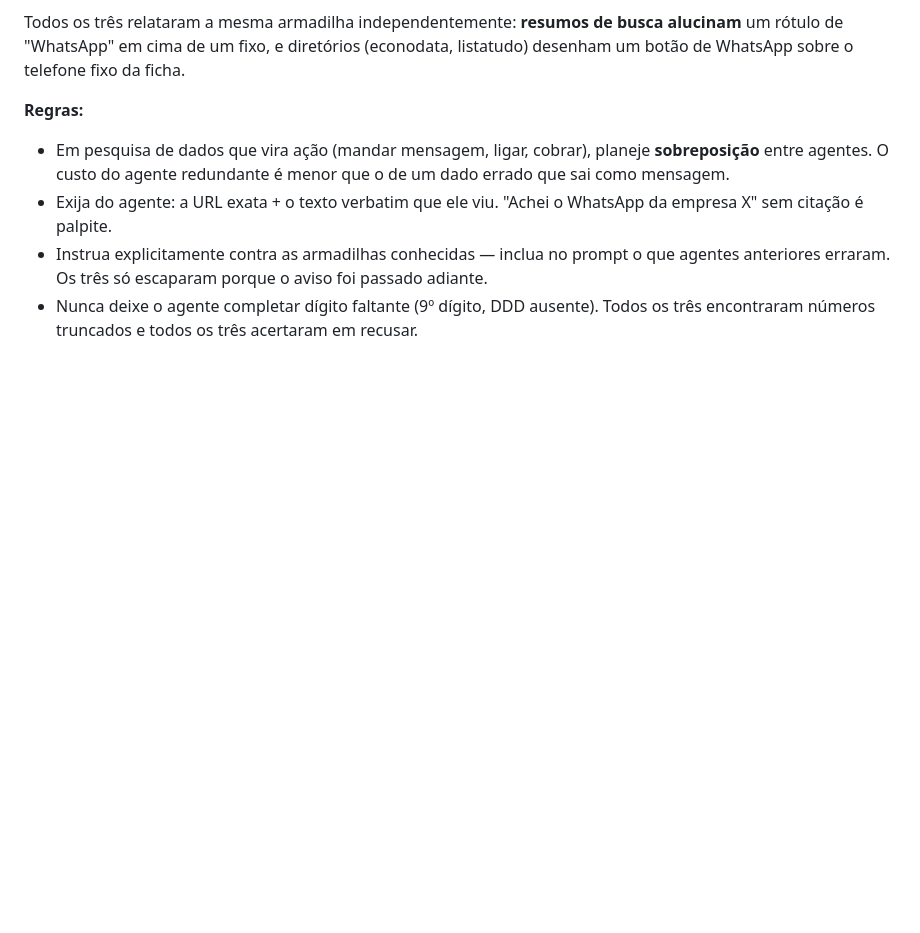
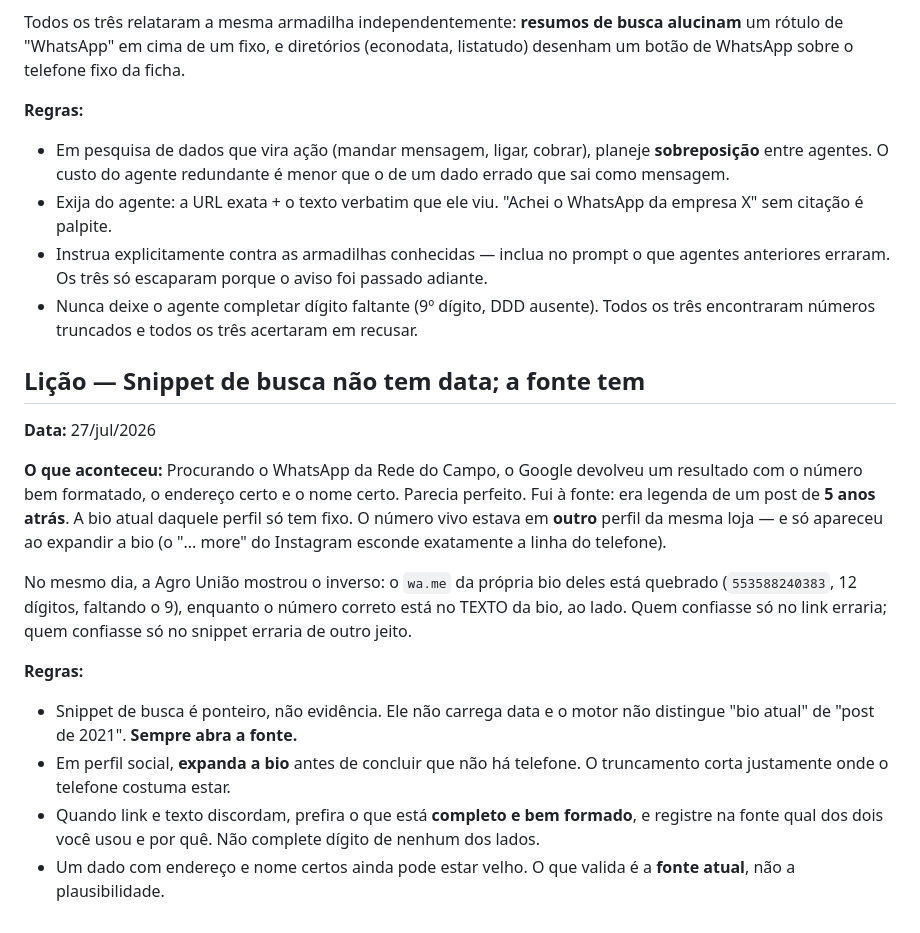
Before and after one commit to stefanogebara/roca, a Markdown page: tasks/lessons.md, the part around the change. Drawn GitHub-style; blank space fills up the shorter version.

Commit message:
docs(licoes): snippet de busca nao tem data, sempre abrir a fonte

```diff
--- a/tasks/lessons.md
+++ b/tasks/lessons.md
@@ -368,3 +368,29 @@ ficha.
   adiante.
 - Nunca deixe o agente completar dígito faltante (9º dígito, DDD ausente). Todos
   os três encontraram números truncados e todos os três acertaram em recusar.
+
+## Lição — Snippet de busca não tem data; a fonte tem
+**Data:** 27/jul/2026
+
+**O que aconteceu:** Procurando o WhatsApp da Rede do Campo, o Google devolveu
+um resultado com o número bem formatado, o endereço certo e o nome certo.
+Parecia perfeito. Fui à fonte: era legenda de um post de **5 anos atrás**. A bio
+atual daquele perfil só tem fixo. O número vivo estava em **outro** perfil da
+mesma loja — e só apareceu ao expandir a bio (o "... more" do Instagram esconde
+exatamente a linha do telefone).
+
+No mesmo dia, a Agro União mostrou o inverso: o `wa.me` da própria bio deles
+está quebrado (`553588240383`, 12 dígitos, faltando o 9), enquanto o número
+correto está no TEXTO da bio, ao lado. Quem confiasse só no link erraria; quem
+confiasse só no snippet erraria de outro jeito.
+
+**Regras:**
+- Snippet de busca é ponteiro, não evidência. Ele não carrega data e o motor
+  não distingue "bio atual" de "post de 2021". **Sempre abra a fonte.**
+- Em perfil social, **expanda a bio** antes de concluir que não há telefone. O
+  truncamento corta justamente onde o telefone costuma estar.
+- Quando link e texto discordam, prefira o que está **completo e bem formado**,
+  e registre na fonte qual dos dois você usou e por quê. Não complete dígito de
+  nenhum dos lados.
+- Um dado com endereço e nome certos ainda pode estar velho. O que valida é a
+  **fonte atual**, não a plausibilidade.
```
